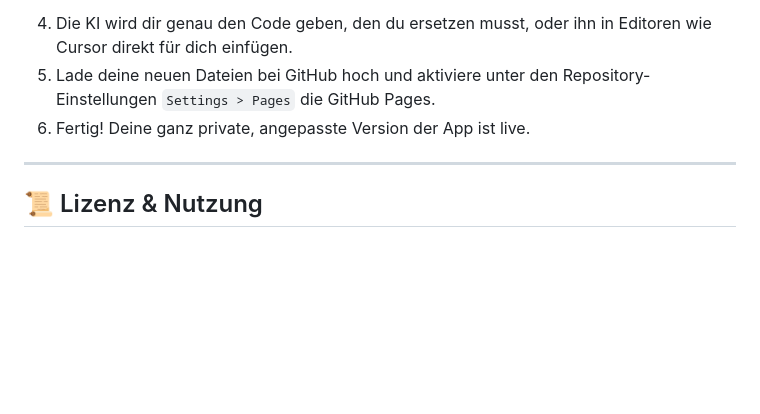
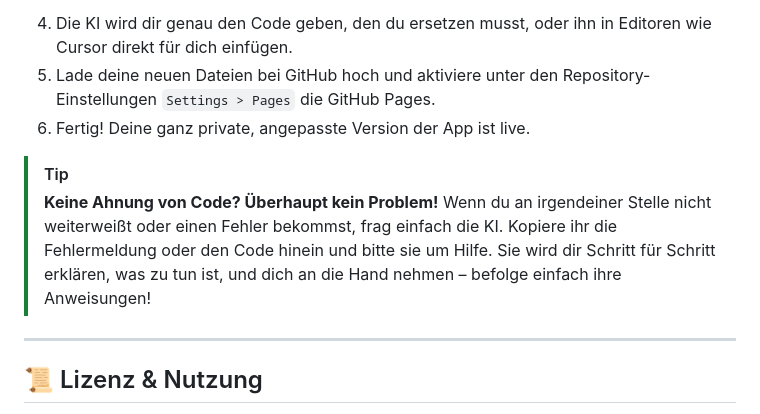
Before and after one commit to Unterrichtsplaner/unterrichtsplaner.github.io, a Markdown page: README.md, the part around the change. Rendered like a GitHub page; blank space fills up the shorter version.

Commit message:
Add helpful AI tip to README

```diff
--- a/README.md
+++ b/README.md
@@ -28,6 +28,10 @@ Anstatt Programmieren zu lernen, lassen wir die KI die Arbeit für uns machen:
 5. Lade deine neuen Dateien bei GitHub hoch und aktiviere unter den Repository-Einstellungen `Settings > Pages` die GitHub Pages.
 6. Fertig! Deine ganz private, angepasste Version der App ist live.
 
+> [!TIP]
+> **Keine Ahnung von Code? Überhaupt kein Problem!**
+> Wenn du an irgendeiner Stelle nicht weiterweißt oder einen Fehler bekommst, frag einfach die KI. Kopiere ihr die Fehlermeldung oder den Code hinein und bitte sie um Hilfe. Sie wird dir Schritt für Schritt erklären, was zu tun ist, und dich an die Hand nehmen – befolge einfach ihre Anweisungen!
+
 ---
 
 ## 📜 Lizenz & Nutzung
```
